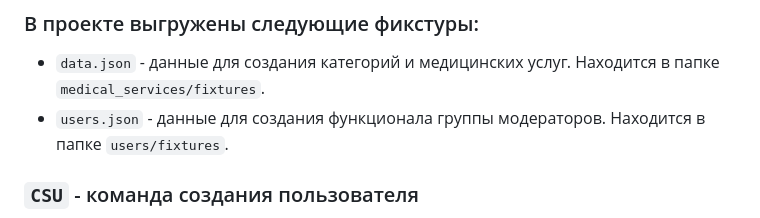
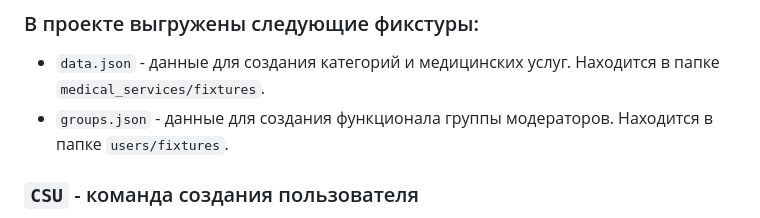
Before and after one commit to PolinaWednesday/Graduate_work, a Markdown page: README.md, the part around the change. Drawn GitHub-style.

Commit message:
finish project

```diff
--- a/README.md
+++ b/README.md
@@ -30,7 +30,7 @@
 
 ### В проекте выгружены следующие фикстуры:
 - `data.json` - данные для создания категорий и медицинских услуг. Находится в папке `medical_services/fixtures`.
-- `users.json` - данные для создания функционала группы модераторов. Находится в папке `users/fixtures`.
+- `groups.json` - данные для создания функционала группы модераторов. Находится в папке `users/fixtures`.
 
 ### `CSU` - команда создания пользователя
 Для создания пользователя можно использовать файл `csu.py`, находящийся в папке `users/management/commands`.
```
